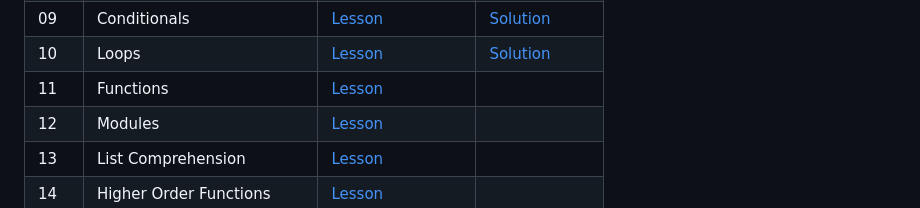
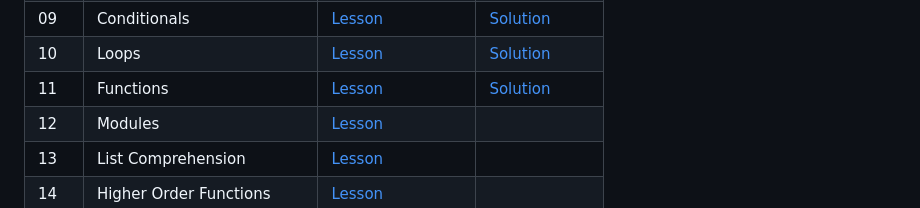
Before and after one commit to Cobos-Bioinfo/30-Days-Of-Python-Solutions, a Markdown page: README.md, the part around the change. Rendered like a GitHub page.

Commit message:
Update README.md
Added Day 11 Solution

```diff
--- a/README.md
+++ b/README.md
@@ -19,7 +19,7 @@ This repository documents my progress through [Asabeneh Yetayeh](https://github.
 | 08  | Dictionaries | [Lesson](https://github.com/Asabeneh/30-Days-Of-Python/blob/master/08_Day_Dictionaries/08_dictionaries.md) | [Solution](08_Dictionaries/dictionaries.py) |
 | 09  | Conditionals | [Lesson](https://github.com/Asabeneh/30-Days-Of-Python/blob/master/09_Day_Conditionals/09_conditionals.md) | [Solution](09_Conditionals/conditionals.py) |
 | 10  | Loops | [Lesson](https://github.com/Asabeneh/30-Days-Of-Python/blob/master/10_Day_Loops/10_loops.md) | [Solution](10_Loops/loops.py)|
-| 11  | Functions | [Lesson](https://github.com/Asabeneh/30-Days-Of-Python/blob/master/11_Day_Functions/11_functions.md) | |
+| 11  | Functions | [Lesson](https://github.com/Asabeneh/30-Days-Of-Python/blob/master/11_Day_Functions/11_functions.md) | [Solution](11_Functions/functions.py)|
 | 12  | Modules | [Lesson](https://github.com/Asabeneh/30-Days-Of-Python/blob/master/12_Day_Modules/12_modules.md) | |
 | 13  | List Comprehension | [Lesson](https://github.com/Asabeneh/30-Days-Of-Python/blob/master/13_Day_List_comprehension/13_list_comprehension.md) | |
 | 14  | Higher Order Functions | [Lesson](https://github.com/Asabeneh/30-Days-Of-Python/blob/master/14_Day_Higher_order_functions/14_higher_order_functions.md) | |
```
